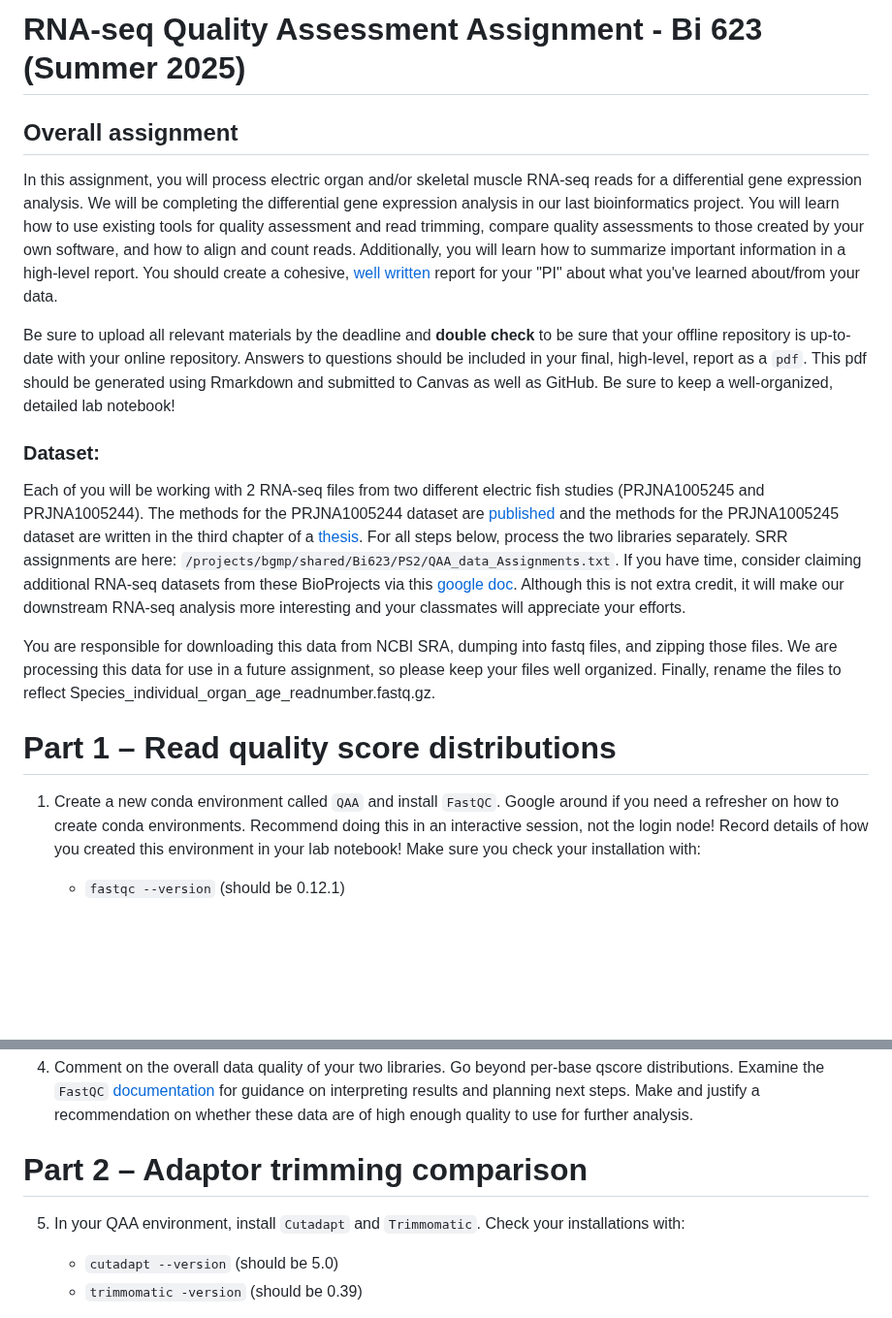
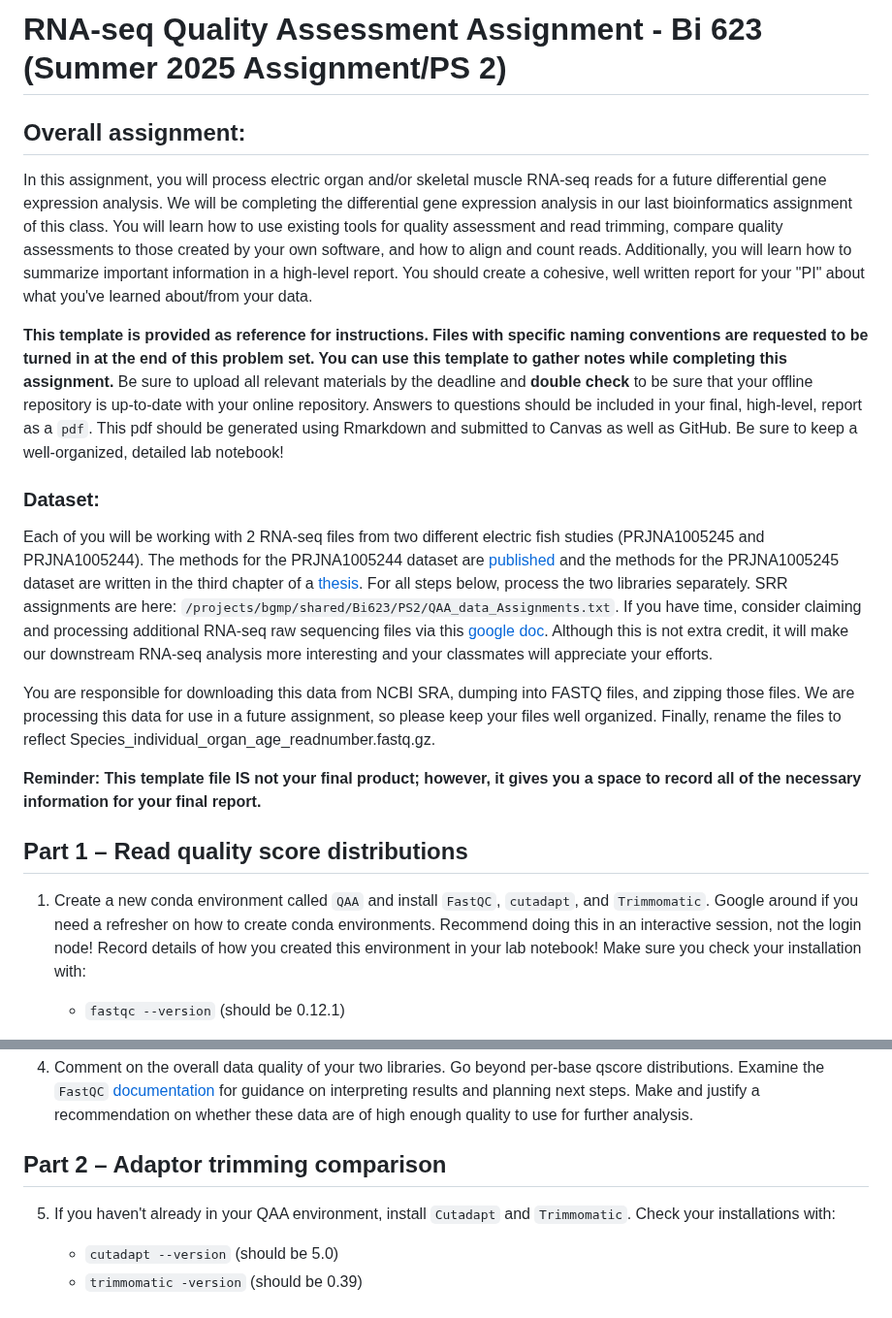
Before and after one commit to vini-karumuru/QAA, a Markdown page: README.md, 2 parts joined by grey strips. Shown at 97% size. GitHub-like rendering; blank space fills up the shorter version.

````diff
--- a/README.md
+++ b/README.md
@@ -1,18 +1,23 @@
-# RNA-seq Quality Assessment Assignment - Bi 623 (Summer 2025)
+# RNA-seq Quality Assessment Assignment - Bi 623 (Summer 2025 Assignment/PS 2)
 
-## Overall assignment
-In this assignment, you will process electric organ and/or skeletal muscle RNA-seq reads for a differential gene expression analysis. We will be completing the differential gene expression analysis in our last bioinformatics project. You will learn how to use existing tools for quality assessment and read trimming, compare quality assessments to those created by your own software, and how to align and count reads. Additionally, you will learn how to summarize important information in a high-level report. You should create a cohesive, [well written](FIXLINK) report for your "PI" about what you've learned about/from your data.
+## Overall assignment:
 
-Be sure to upload all relevant materials by the deadline and **double check** to be sure that your offline repository is up-to-date with your online repository. Answers to questions should be included in your final, high-level, report as a `pdf`. This pdf should be generated using Rmarkdown and submitted to Canvas as well as GitHub. Be sure to keep a well-organized, detailed lab notebook!
+In this assignment, you will process electric organ and/or skeletal muscle RNA-seq reads for a future differential gene expression analysis. We will be completing the differential gene expression analysis in our last bioinformatics assignment of this class. You will learn how to use existing tools for quality assessment and read trimming, compare quality assessments to those created by your own software, and how to align and count reads. Additionally, you will learn how to summarize important information in a high-level report. You should create a cohesive, well written report for your "PI" about what you've learned about/from your data.
+
+**This template is provided as reference for instructions. Files with specific naming conventions are requested to be turned in at the end of this problem set. You can use this template to gather notes while completing this assignment.** Be sure to upload all relevant materials by the deadline and **double check** to be sure that your offline repository is up-to-date with your online repository. Answers to questions should be included in your final, high-level, report as a `pdf`. This pdf should be generated using Rmarkdown and submitted to Canvas as well as GitHub. Be sure to keep a well-organized, detailed lab notebook!
+
 
 ### Dataset:
-Each of you will be working with 2 RNA-seq files from two different electric fish studies (PRJNA1005245 and PRJNA1005244). The methods for the PRJNA1005244 dataset are [published](https://doi.org/10.1093/molbev/msae021) and the methods for the PRJNA1005245 dataset are written in the third chapter of a [thesis](https://canvas.uoregon.edu/courses/266187/files/22059308?module_item_id=5380118). For all steps below, process the two libraries separately. SRR assignments are here: ```/projects/bgmp/shared/Bi623/PS2/QAA_data_Assignments.txt```. If you have time, consider claiming additional RNA-seq datasets from these BioProjects via this [google doc](https://docs.google.com/document/d/1vEmVEzUaTjbDF4JyNsWH-wFpi8dm4wkcvWgSoYZzoCY/edit?usp=sharing). Although this is not extra credit, it will make our downstream RNA-seq analysis more interesting and your classmates will appreciate your efforts.
 
-You are responsible for downloading this data from NCBI SRA, dumping into fastq files, and zipping those files. We are processing this data for use in a future assignment, so please keep your files well organized. Finally, rename the files to reflect Species_individual_organ_age_readnumber.fastq.gz.
+Each of you will be working with 2 RNA-seq files from two different electric fish studies (PRJNA1005245 and PRJNA1005244). The methods for the PRJNA1005244 dataset are [published](https://doi.org/10.1093/molbev/msae021) and the methods for the PRJNA1005245 dataset are written in the third chapter of a [thesis](https://canvas.uoregon.edu/courses/266187/files/22059308?module_item_id=5380118). For all steps below, process the two libraries separately. SRR assignments are here: ```/projects/bgmp/shared/Bi623/PS2/QAA_data_Assignments.txt```. If you have time, consider claiming and processing additional RNA-seq raw sequencing files via this [google doc](https://docs.google.com/document/d/1vEmVEzUaTjbDF4JyNsWH-wFpi8dm4wkcvWgSoYZzoCY/edit?usp=sharing). Although this is not extra credit, it will make our downstream RNA-seq analysis more interesting and your classmates will appreciate your efforts.
 
-# Part 1 – Read quality score distributions
+You are responsible for downloading this data from NCBI SRA, dumping into FASTQ files, and zipping those files. We are processing this data for use in a future assignment, so please keep your files well organized. Finally, rename the files to reflect Species_individual_organ_age_readnumber.fastq.gz.
 
-1. Create a new conda environment called `QAA` and install `FastQC`. Google around if you need a refresher on how to create conda environments. Recommend doing this in an interactive session, not the login node! Record details of how you created this environment in your lab notebook! Make sure you check your installation with:
+**Reminder: This template file IS not your final product; however, it gives you a space to record all of the necessary information for your final report.**
+
+## Part 1 – Read quality score distributions
+
+1. Create a new conda environment called `QAA` and install `FastQC`, `cutadapt`, and `Trimmomatic`. Google around if you need a refresher on how to create conda environments. Recommend doing this in an interactive session, not the login node! Record details of how you created this environment in your lab notebook! Make sure you check your installation with:
    - `fastqc --version` (should be 0.12.1)
 
 2. Using `FastQC` via the command line on Talapas, produce plots of the per-base quality score distributions for R1 and R2 reads. Also, produce plots of the per-base N content, and comment on whether or not they are consistent with the quality score plots.
@@ -21,9 +26,9 @@ You are responsible for downloading this data from NCBI SRA, dumping into fastq
 
 4. Comment on the overall data quality of your two libraries. Go beyond per-base qscore distributions. Examine the `FastQC` [documentation](https://www.bioinformatics.babraham.ac.uk/projects/fastqc/Help/3%20Analysis%20Modules/) for guidance on interpreting results and planning next steps. Make and justify a recommendation on whether these data are of high enough quality to use for further analysis.
 
-# Part 2 – Adaptor trimming comparison
+## Part 2 – Adaptor trimming comparison
 
-5.  In your QAA environment, install `Cutadapt` and `Trimmomatic`. Check your installations with:
+5.  If you haven't already in your QAA environment, install `Cutadapt` and `Trimmomatic`. Check your installations with:
     - `cutadapt --version` (should be 5.0)
     - `trimmomatic -version` (should be 0.39)
 
````
Also changed, not shown: other parts of README.md (+19 -14 lines).
